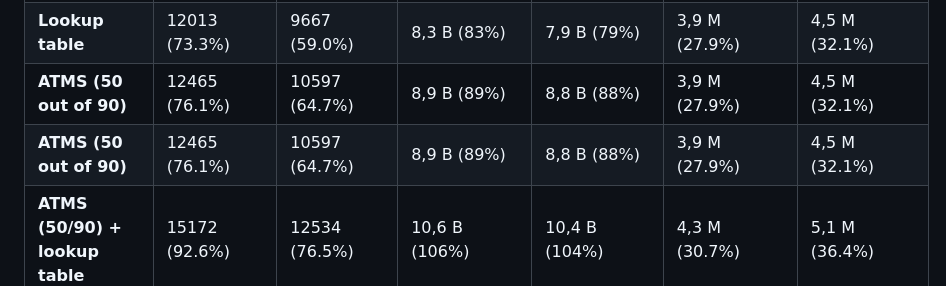
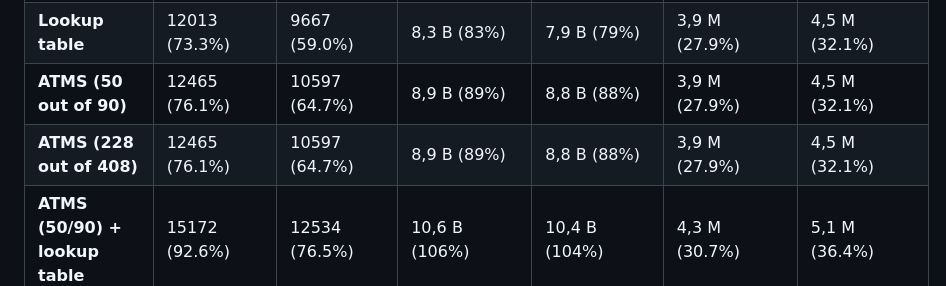
Before and after one commit to input-output-hk/plutus-halo2-verifier-gen, a Markdown page: README.md, the part around the change. Drawn GitHub-style.

```diff
--- a/README.md
+++ b/README.md
@@ -218,7 +218,7 @@ KZG variant from GWC19):
 | **Simple mul**                  | 6465  (39.5%)           | 5543  (33.8%)          | 5,1 B  (51%)         | 4,9 B  (49%)        | 3,3 M (23.6%)        | 3,9 M (24.9%)       |
 | **Lookup table**                | 12013 (73.3%)           | 9667  (59.0%)          | 8,3 B  (83%)         | 7,9 B  (79%)        | 3,9 M (27.9%)        | 4,5 M (32.1%)       |
 | **ATMS (50 out of 90)**         | 12465 (76.1%)           | 10597 (64.7%)          | 8,9 B  (89%)         | 8,8 B  (88%)        | 3,9 M (27.9%)        | 4,5 M (32.1%)       |
-| **ATMS (50 out of 90)**         | 12465 (76.1%)           | 10597 (64.7%)          | 8,9 B  (89%)         | 8,8 B  (88%)        | 3,9 M (27.9%)        | 4,5 M (32.1%)       |
+| **ATMS (228 out of 408)**       | 12465 (76.1%)           | 10597 (64.7%)          | 8,9 B  (89%)         | 8,8 B  (88%)        | 3,9 M (27.9%)        | 4,5 M (32.1%)       |
 | **ATMS (50/90) + lookup table** | 15172 (92.6%)           | 12534 (76.5%)          | 10,6 B (106%)        | 10,4 B (104%)       | 4,3 M (30.7%)        | 5,1 M (36.4%)       |
 
 \* Script size % is taken as a percentage of the 16kb script limit
```
